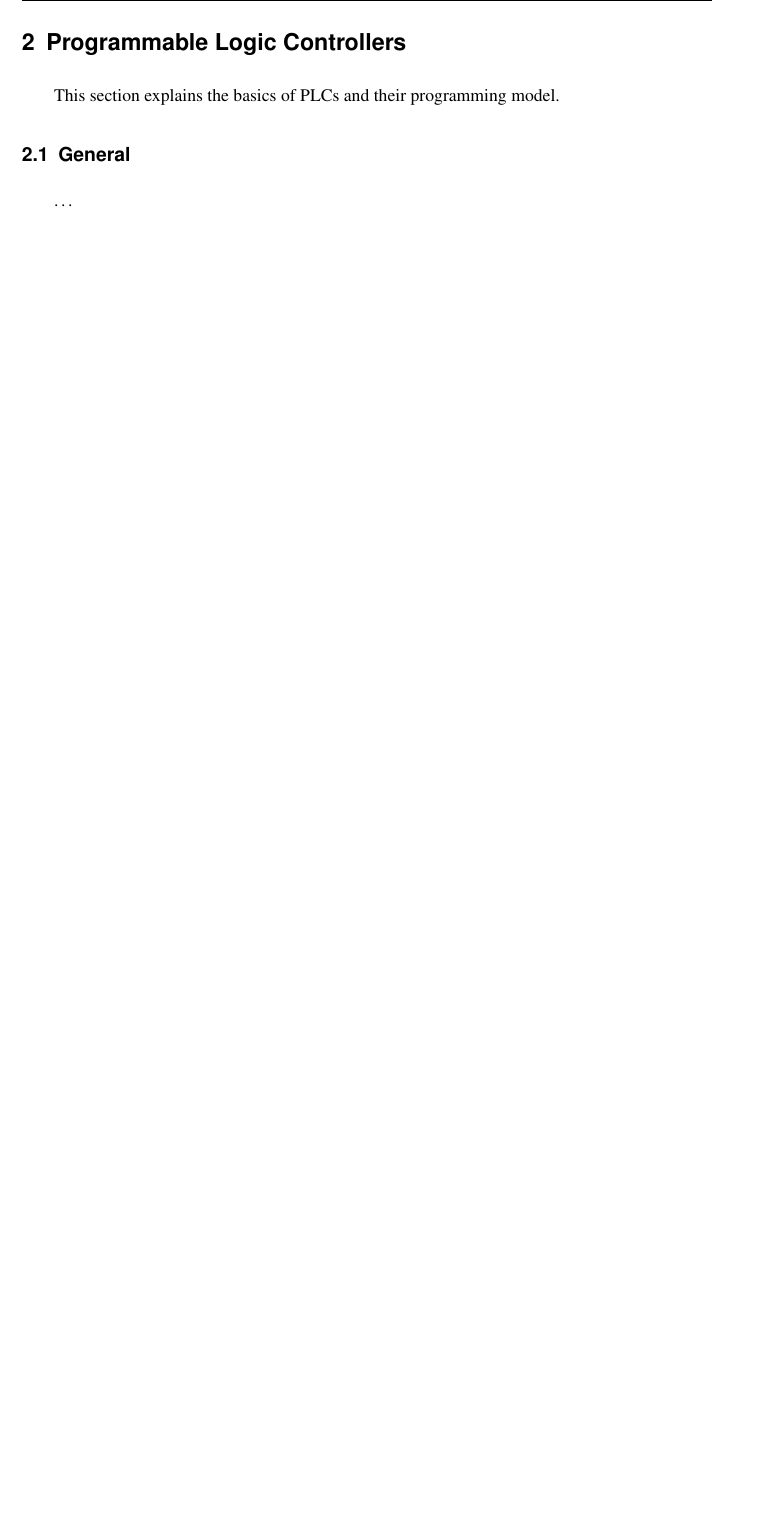
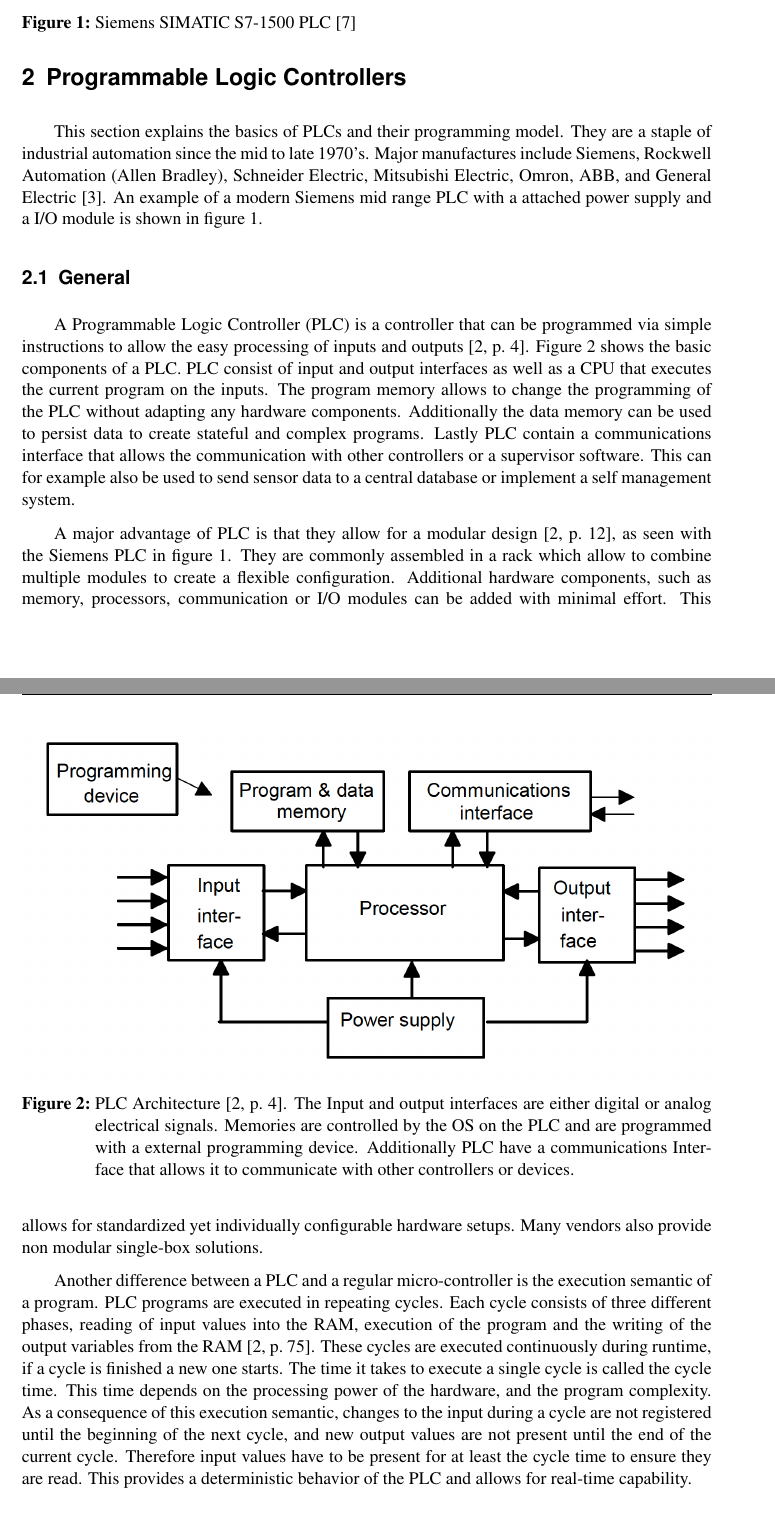
Before and after one commit to Oberacda/seminar_work__intelligent_industrial_robots, a LaTeX thesis (thesis.tex, which reads Content/2-PLC-General.tex, KITthesis.cls, My_document_info.tex): part of page 5 of 13 before the commit and two parts of pages 5 and 6 of 14 after it, the two joined at a grey line, cut at the place of the change, the shorter picture padded with empty space. Compiled offline with XeLaTeX; a LaTeX package or settings file that is missing is left out.

Commit message:
Add content to chapter 2.
Add figures for SIMATIC S7-1500 & PLC Architecture.
Add content to the general architecture of a PLC.

```diff
--- a/Content/2-PLC-General.tex
+++ b/Content/2-PLC-General.tex
@@ -1,12 +1,62 @@
+%&tex
+% !TEX program = xelatex
+% !TeX TS-program = xelatex
+% !BIB TS-program = biber
+% !TeX encoding = UTF-8
+% !TeX spellcheck = en_US
+% !TeX root = ../thesis.tex
 %% ==============================
 \section{Programmable Logic Controllers}
 \label{sec:plc}
 %% ==============================
 
+
+\begin{figure}
+    \centering
+    \includegraphics[width=0.5\textwidth]{Figures/simatic_s7-1500.png}
+    \caption[Siemens SIMATIC S7-1500]{Siemens SIMATIC S7-1500~\acrshort{acn:plc}~\cite{Reichelt:2020}}
+    \label{fig:simatic_s7}
+\end{figure}
+
 This section explains the basics of~\glspl{acn:plc} and their programming model.
+They are a staple of industrial automation since the mid to late 1970's.
+Major manufactures include Siemens, Rockwell Automation (Allen Bradley), Schneider Electric, Mitsubishi Electric, Omron, ABB, and General Electric~\cite{Businesswire:2016}.
+An example of a modern Siemens mid range~\acrshort{acn:plc} with a attached power supply and a I/O module is shown in figure~\ref{fig:simatic_s7}.
 
 \subsection{General}
 
-\dots
+\begin{figure}
+    \includegraphics[width=\textwidth]{Figures/PLC_Architecture.png}
+    \caption[PLC Architecture]{
+       PLC Architecture~\cite[p.~4]{BOLTON200653}.
+    The Input and output interfaces are either digital or analog electrical signals.
+    Memories are controlled by the OS on the PLC and are programmed with a external programming device.
+    Additionally PLC have a communications Interface that allows it to communicate with other controllers or devices.}
+    \label{fig:plc_architecture}
+\end{figure}
+
+A~\acrfull{acn:plc} is a controller that can be programmed via simple instructions to allow the easy processing of inputs and outputs~\cite[p.~4]{BOLTON200653}.
+Figure~\ref{fig:plc_architecture} shows the basic components of a~\acrshort{acn:plc}.
+\acrshort{acn:plc} consist of input and output interfaces as well as a CPU that executes the current program on the inputs.
+The program memory allows to change the programming of  the~\acrshort{acn:plc} without adapting any hardware components.
+Additionally the data memory can be used to persist data to create stateful and complex programs.
+Lastly~\acrshort{acn:plc} contain a communications interface that allows the communication with other controllers or a supervisor software.
+This can for example also be used to send sensor data to a central database or implement a self management system.
+
+A major advantage of~\acrshort{acn:plc} is that they allow for a modular design~\cite[p.~12]{BOLTON200653}, as seen with the Siemens~\acrshort{acn:plc} in figure~\ref{fig:simatic_s7}.
+They are commonly assembled in a rack which allow to combine multiple modules to create a flexible configuration.
+Additional hardware components, such as memory, processors, communication or I/O modules can be added with minimal effort.
+This allows for standardized yet individually configurable hardware setups.
+Many vendors also provide non modular single-box solutions.
+
+Another difference between a~\acrshort{acn:plc} and a regular micro-controller is the execution semantic of a program.
+\acrshort{acn:plc} programs are executed in repeating cycles.
+Each cycle consists of three different phases, reading of input values into the~\acrshort{acn:ram}, execution of the program and the writing of the output variables from the~\acrshort{acn:ram}~\cite[p.~75]{BOLTON200653}.
+These cycles are executed continuously during runtime, if a cycle is finished a new one starts.
+The time it takes to execute a single cycle is called the cycle time.
+This time depends on the processing power of the hardware, and the program complexity.
+As a consequence of this execution semantic, changes to the input during a cycle are not registered until the beginning of the next cycle, and new output values are not present until the end of the current cycle.
+Therefore input values have to be present for at least the cycle time to ensure they are read.
+This provides a deterministic behavior of the PLC and allows for real-time capability.
 
 \subsection{Programming with IEC 61131-3 Languages}
--- a/KITthesis.cls
+++ b/KITthesis.cls
@@ -608,19 +608,19 @@
 %%%
 \newcommand{\inculdelistoffigures}{}
 \renewcommand{\inculdelistoffigures}{
-	\listoffigures \addcontentsline{toc}{chapter}{\listfigurename}
+	\listoffigures \addcontentsline{toc}{section}{\listfigurename}
 }
 \newcommand{\inculdelistoftables}{}
 \renewcommand{\inculdelistoftables}{
-	\listoftables \addcontentsline{toc}{chapter}{\listtablename}
+	\listoftables \addcontentsline{toc}{section}{\listtablename}
 }
 \newcommand{\inculdelistoflistings}{}
 \renewcommand{\inculdelistoflistings}{
-	\lstlistoflistings \addcontentsline{toc}{chapter}{\lstlistlistingname}
+	\lstlistoflistings \addcontentsline{toc}{section}{\lstlistlistingname}
 }
 \newcommand{\inculdelistofalgoritms}{}
 \renewcommand{\inculdelistofalgoritms}{
-	\listofalgorithms  \addcontentsline{toc}{chapter}{\listalgorithmname}
+	\listofalgorithms  \addcontentsline{toc}{section}{\listalgorithmname}
 }
 
 \newcommand{\setmainpart}{
--- a/My_document_info.tex
+++ b/My_document_info.tex
@@ -100,6 +100,7 @@
 \newacronym{acn:SFC}{SFC}{Sequential Function Chart}
 
 \newacronym{acn:ml}{ML}{Machine Learning}
+\newacronym{acn:ram}{RAM}{Random Access Memory}
 
 %% --------------------
 %% |     Glossary     |
--- a/thesis.tex
+++ b/thesis.tex
@@ -27,8 +27,8 @@
 % Userful command for partially translating the document (for bug-fixing e.g.)
 \includeonly{%
 	Content/0-Declaration,
-	Content/0-Abstract_EN,
-	Content/0-Abstract_DE,
+	%Content/0-Abstract_EN,
+	%Content/0-Abstract_DE,
 	Content/1-Introduction,
 	Content/2-PLC-General,
 	Content/3-C-Based-Programming,
```
Also changed, not shown: Bibliography/my_thesis_bibliography.bib (+29 -0 lines), Content/3-C-Based-Programming.tex (+7 -0 lines), Content/4-Formal-Methods.tex (+17 -2 lines), Content/5-Risks.tex (+7 -0 lines), Content/8-Conclusion.tex (+7 -0 lines), Figures/PLC_Architecture.png (added), Figures/simatic_s7-1500.png (added), Makefile (added), Content/2-PLC-General.tex (4 more changed lines), thesis.tex (6 more changed lines).
